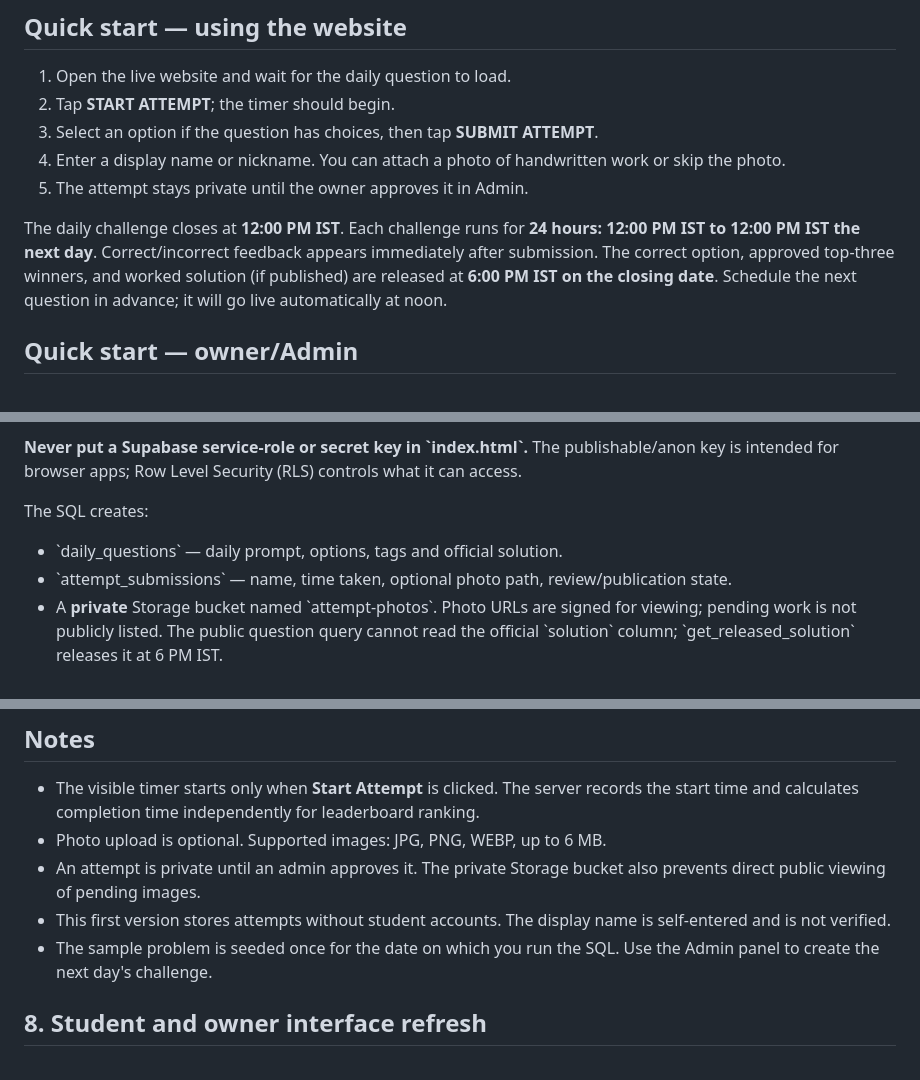
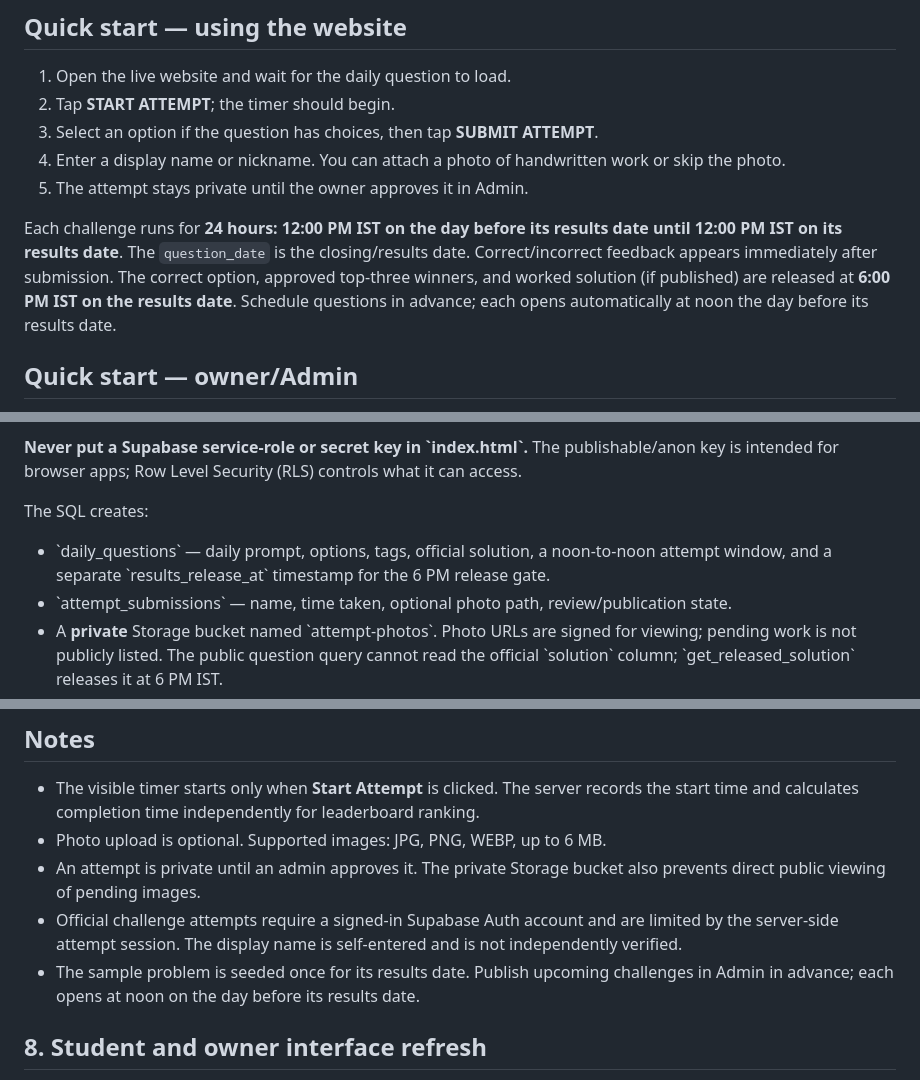
Before and after one commit to bhavishyacodz/BLACK-JEE, a Markdown page: README.md, 3 parts joined by grey strips. GitHub-like rendering.

Commit message:
Document corrected challenge timing and authenticated attempts

```diff
--- a/README.md
+++ b/README.md
@@ -15,7 +15,7 @@ A dark, mobile-friendly daily JEE challenge site. It includes a daily question b
 4. Enter a display name or nickname. You can attach a photo of handwritten work or skip the photo.
 5. The attempt stays private until the owner approves it in Admin.
 
-The daily challenge closes at **12:00 PM IST**. Each challenge runs for **24 hours: 12:00 PM IST to 12:00 PM IST the next day**. Correct/incorrect feedback appears immediately after submission. The correct option, approved top-three winners, and worked solution (if published) are released at **6:00 PM IST on the closing date**. Schedule the next question in advance; it will go live automatically at noon.
+Each challenge runs for **24 hours: 12:00 PM IST on the day before its results date until 12:00 PM IST on its results date**. The `question_date` is the closing/results date. Correct/incorrect feedback appears immediately after submission. The correct option, approved top-three winners, and worked solution (if published) are released at **6:00 PM IST on the results date**. Schedule questions in advance; each opens automatically at noon the day before its results date.
 
 ## Quick start — owner/Admin
 
@@ -29,7 +29,7 @@ The daily challenge closes at **12:00 PM IST**. Each challenge runs for **24 hou
 **Never put a Supabase service-role or secret key in \`index.html\`.** The publishable/anon key is intended for browser apps; Row Level Security (RLS) controls what it can access.
 
 The SQL creates:
-- \`daily_questions\` — daily prompt, options, tags and official solution.
+- \`daily_questions\` — daily prompt, options, tags, official solution, a noon-to-noon attempt window, and a separate \`results_release_at\` timestamp for the 6 PM release gate.
 - \`attempt_submissions\` — name, time taken, optional photo path, review/publication state.
 - A **private** Storage bucket named \`attempt-photos\`. Photo URLs are signed for viewing; pending work is not publicly listed. The public question query cannot read the official \`solution\` column; \`get_released_solution\` releases it at 6 PM IST.
 - RLS policies so visitors can read live questions and submit attempts, the public sees only approved submissions, and only an account with the admin app-metadata role can manage questions or review submissions.
@@ -132,8 +132,8 @@ The generic `scripts/audit_jee_batch.py` validator is retained for future import
 - The visible timer starts only when **Start Attempt** is clicked. The server records the start time and calculates completion time independently for leaderboard ranking.
 - Photo upload is optional. Supported images: JPG, PNG, WEBP, up to 6 MB.
 - An attempt is private until an admin approves it. The private Storage bucket also prevents direct public viewing of pending images.
-- This first version stores attempts without student accounts. The display name is self-entered and is not verified.
-- The sample problem is seeded once for the date on which you run the SQL. Use the Admin panel to create the next day's challenge.
+- Official challenge attempts require a signed-in Supabase Auth account and are limited by the server-side attempt session. The display name is self-entered and is not independently verified.
+- The sample problem is seeded once for its results date. Publish upcoming challenges in Admin in advance; each opens at noon on the day before its results date.
 
 ## 8. Student and owner interface refresh
 
```
